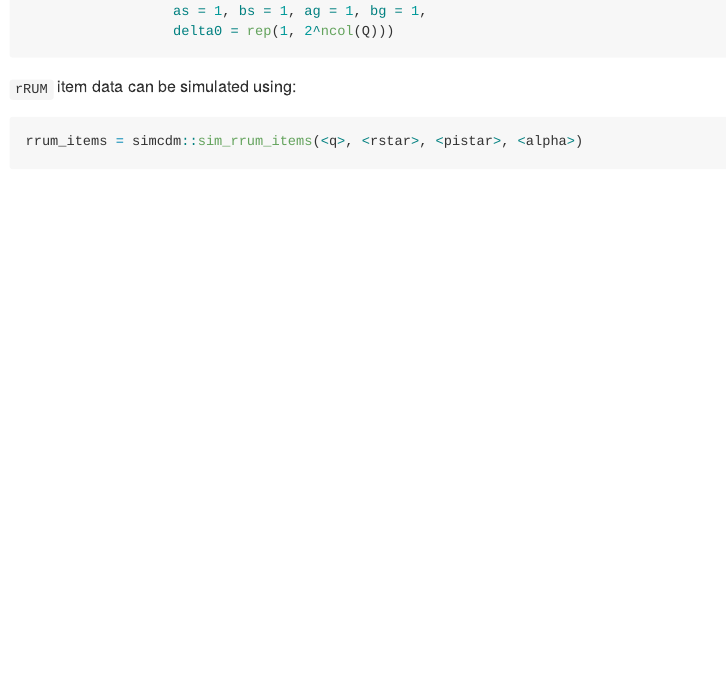
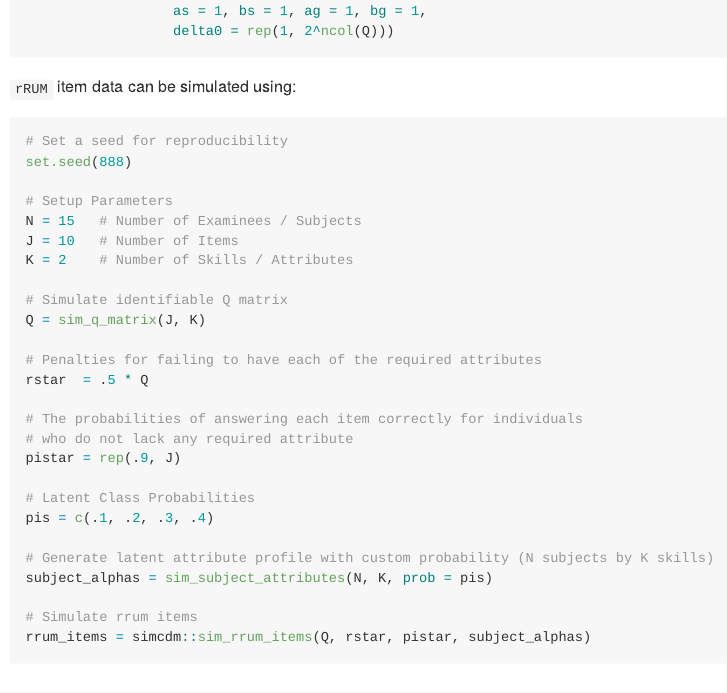
Before and after one commit to tmsalab/rrum, an R Markdown document (README.Rmd): the page in a window 1100 px wide, from 850 px down. The pictures show the output file README.md that the author committed with the source, drawn offline in the style of GitHub; badge pictures from the web are left out.

Commit message:
README changes - Update badge alt link names - Improve rrum item simulation example

````diff
--- a/README.Rmd
+++ b/README.Rmd
@@ -66,9 +66,33 @@ rrum_model = rrum(<data>, <q>, chain_length = 10000L,
 `rRUM` item data can be simulated using:
 
 ```{r rrum-sim, eval = FALSE}
-rrum_items = simcdm::sim_rrum_items(<q>, <rstar>, <pistar>, <alpha>)
+# Set a seed for reproducibility
+set.seed(888)
+
+# Setup Parameters
+N = 15   # Number of Examinees / Subjects
+J = 10   # Number of Items
+K = 2    # Number of Skills / Attributes
+
+# Simulate identifiable Q matrix
+Q = sim_q_matrix(J, K)
+
+# Penalties for failing to have each of the required attributes
+rstar  = .5 * Q
+
+# The probabilities of answering each item correctly for individuals
+# who do not lack any required attribute
+pistar = rep(.9, J)
+
+# Latent Class Probabilities
+pis = c(.1, .2, .3, .4)
+
+# Generate latent attribute profile with custom probability (N subjects by K skills)
+subject_alphas = sim_subject_attributes(N, K, prob = pis)
+
+# Simulate rrum items
+rrum_items = simcdm::sim_rrum_items(Q, rstar, pistar, subject_alphas)
 ```
-
 
 ## Authors
 
````
Also changed, not shown: README.md, README.Rmd (4 more changed lines).
